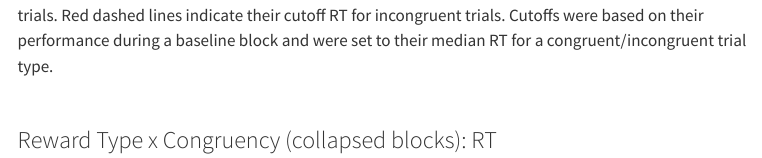
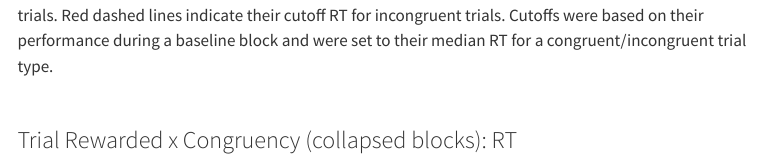
Before and after one commit to AbsDey/alt_reward_pilot, a Quarto document (analysis.qmd): the page in a window 1100 px wide, from 4310 px down. Rendered offline with R 4.5, knitr and Pandoc in place of Quarto, with nearby package versions; some code elsewhere in the file could not run offline; menus at the side of the page are left out; long lines of code are wrapped.

Commit message:
header edit

````diff
--- a/analysis.qmd
+++ b/analysis.qmd
@@ -378,7 +378,7 @@ rm(p) # clearing space
 
 <br>
 
-### Reward Type x Congruency (collapsed blocks): RT
+### Trial Rewarded x Congruency (collapsed blocks): RT
 
 ```{r}
 #| results: asis
````
